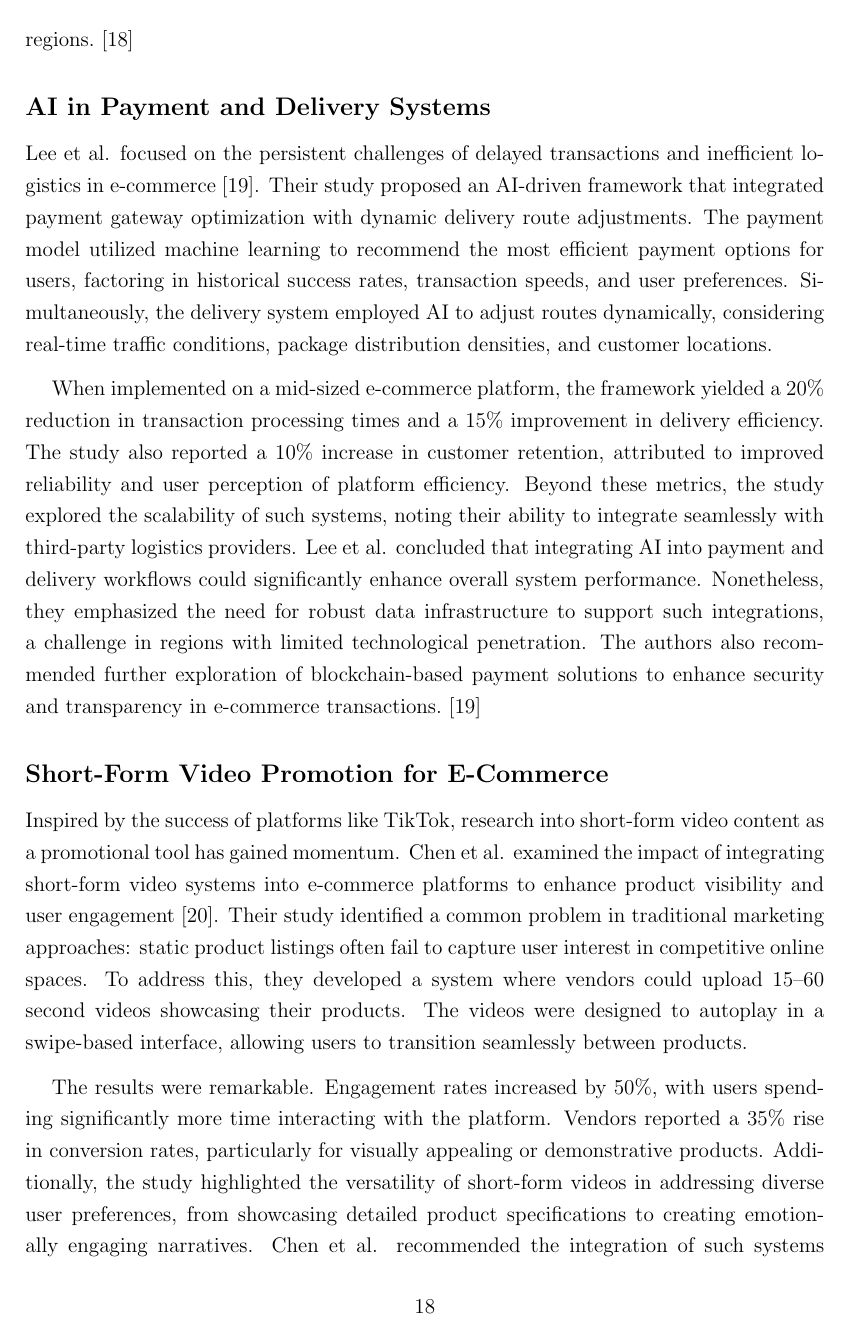
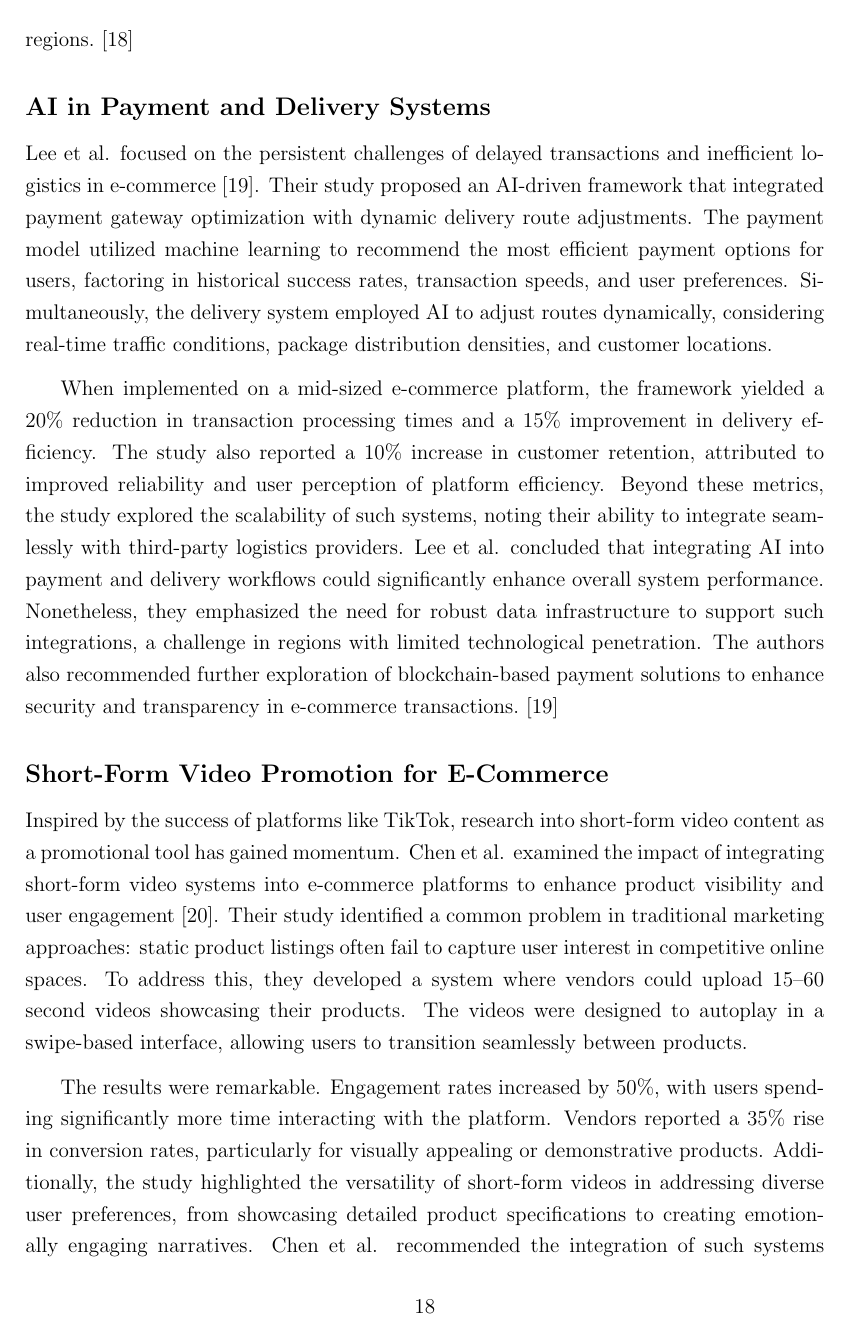
Before and after one commit to AASTU-coders-team/Senior-Capstone-Research-Project, a LaTeX thesis (src/main.tex): page 26 of 63. Compiled offline with pdfLaTeX.

Commit message:
Add slightly more paragraph indentation

```diff
--- a/src/main.tex
+++ b/src/main.tex
@@ -14,7 +14,7 @@
 \def\UrlBreaks{\do\/\do-}
 \renewcommand{\arraystretch}{1.2}
 \onehalfspacing
-\setlength{\parindent}{15pt}
+\setlength{\parindent}{20pt}
 
 \begin{document}
 
```
